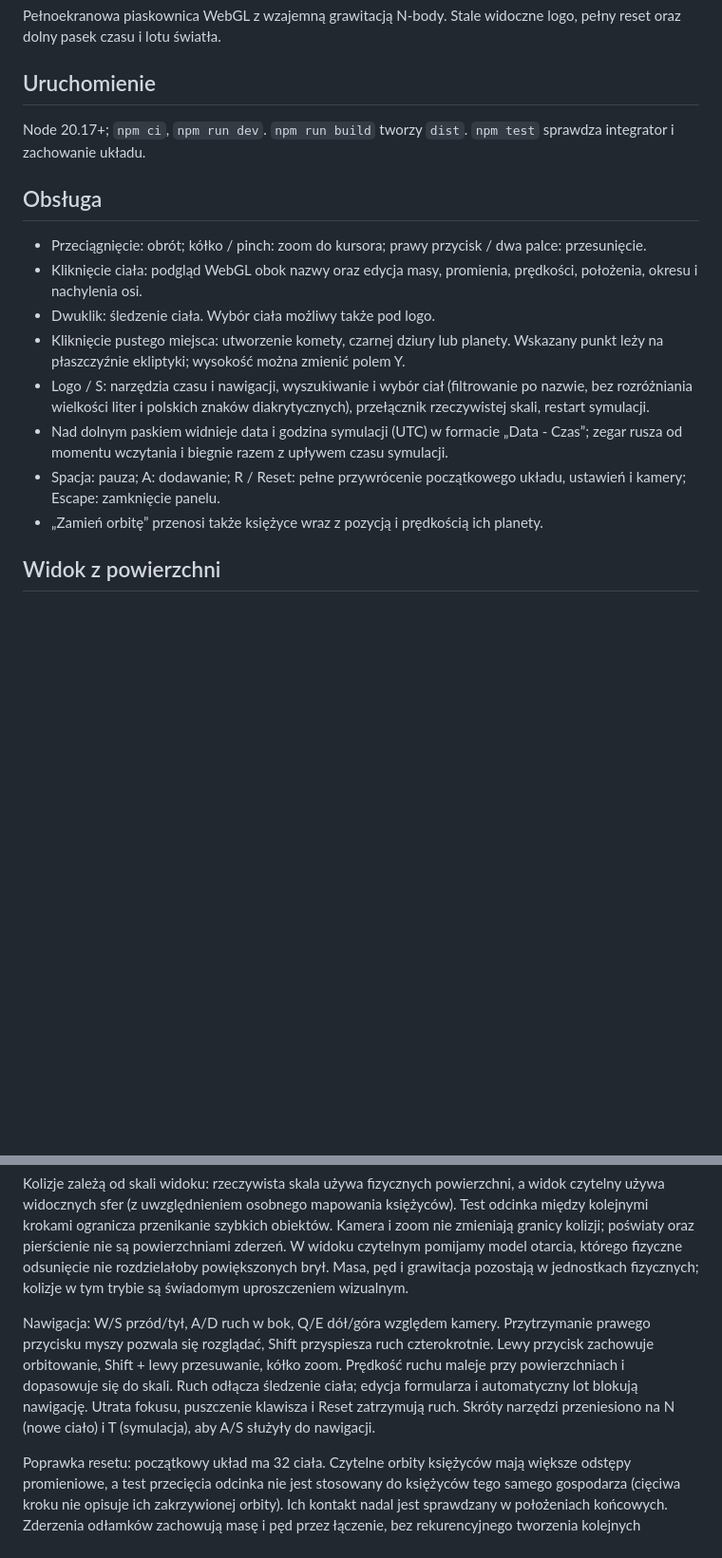
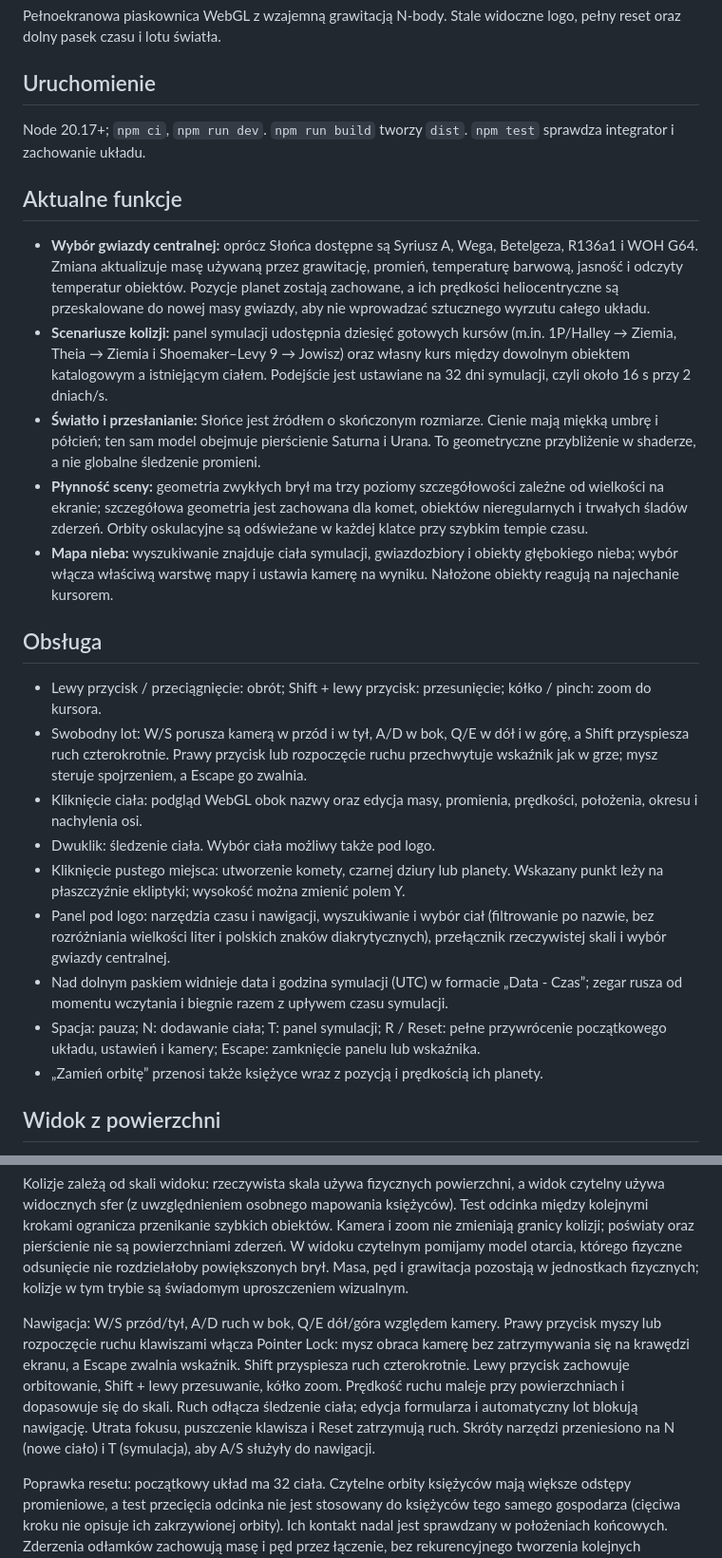
Before and after one commit to wadamczewski/solare, a Markdown page: README.md, 2 parts joined by grey strips. Shown at 95% size. Drawn GitHub-style; blank space fills up the shorter version.

Commit message:
Document current simulation capabilities

```diff
--- a/README.md
+++ b/README.md
@@ -6,15 +6,24 @@ Pełnoekranowa piaskownica WebGL z wzajemną grawitacją N-body. Stale widoczne
 
 Node 20.17+; `npm ci`, `npm run dev`. `npm run build` tworzy `dist`. `npm test` sprawdza integrator i zachowanie układu.
 
+## Aktualne funkcje
+
+- **Wybór gwiazdy centralnej:** oprócz Słońca dostępne są Syriusz A, Wega, Betelgeza, R136a1 i WOH G64. Zmiana aktualizuje masę używaną przez grawitację, promień, temperaturę barwową, jasność i odczyty temperatur obiektów. Pozycje planet zostają zachowane, a ich prędkości heliocentryczne są przeskalowane do nowej masy gwiazdy, aby nie wprowadzać sztucznego wyrzutu całego układu.
+- **Scenariusze kolizji:** panel symulacji udostępnia dziesięć gotowych kursów (m.in. 1P/Halley → Ziemia, Theia → Ziemia i Shoemaker–Levy 9 → Jowisz) oraz własny kurs między dowolnym obiektem katalogowym a istniejącym ciałem. Podejście jest ustawiane na 32 dni symulacji, czyli około 16 s przy 2 dniach/s.
+- **Światło i przesłanianie:** Słońce jest źródłem o skończonym rozmiarze. Cienie mają miękką umbrę i półcień; ten sam model obejmuje pierścienie Saturna i Urana. To geometryczne przybliżenie w shaderze, a nie globalne śledzenie promieni.
+- **Płynność sceny:** geometria zwykłych brył ma trzy poziomy szczegółowości zależne od wielkości na ekranie; szczegółowa geometria jest zachowana dla komet, obiektów nieregularnych i trwałych śladów zderzeń. Orbity oskulacyjne są odświeżane w każdej klatce przy szybkim tempie czasu.
+- **Mapa nieba:** wyszukiwanie znajduje ciała symulacji, gwiazdozbiory i obiekty głębokiego nieba; wybór włącza właściwą warstwę mapy i ustawia kamerę na wyniku. Nałożone obiekty reagują na najechanie kursorem.
+
 ## Obsługa
 
-- Przeciągnięcie: obrót; kółko / pinch: zoom do kursora; prawy przycisk / dwa palce: przesunięcie.
+- Lewy przycisk / przeciągnięcie: obrót; Shift + lewy przycisk: przesunięcie; kółko / pinch: zoom do kursora.
+- Swobodny lot: W/S porusza kamerą w przód i w tył, A/D w bok, Q/E w dół i w górę, a Shift przyspiesza ruch czterokrotnie. Prawy przycisk lub rozpoczęcie ruchu przechwytuje wskaźnik jak w grze; mysz steruje spojrzeniem, a Escape go zwalnia.
 - Kliknięcie ciała: podgląd WebGL obok nazwy oraz edycja masy, promienia, prędkości, położenia, okresu i nachylenia osi.
 - Dwuklik: śledzenie ciała. Wybór ciała możliwy także pod logo.
 - Kliknięcie pustego miejsca: utworzenie komety, czarnej dziury lub planety. Wskazany punkt leży na płaszczyźnie ekliptyki; wysokość można zmienić polem Y.
-- Logo / S: narzędzia czasu i nawigacji, wyszukiwanie i wybór ciał (filtrowanie po nazwie, bez rozróżniania wielkości liter i polskich znaków diakrytycznych), przełącznik rzeczywistej skali, restart symulacji.
+- Panel pod logo: narzędzia czasu i nawigacji, wyszukiwanie i wybór ciał (filtrowanie po nazwie, bez rozróżniania wielkości liter i polskich znaków diakrytycznych), przełącznik rzeczywistej skali i wybór gwiazdy centralnej.
 - Nad dolnym paskiem widnieje data i godzina symulacji (UTC) w formacie „Data - Czas”; zegar rusza od momentu wczytania i biegnie razem z upływem czasu symulacji.
-- Spacja: pauza; A: dodawanie; R / Reset: pełne przywrócenie początkowego układu, ustawień i kamery; Escape: zamknięcie panelu.
+- Spacja: pauza; N: dodawanie ciała; T: panel symulacji; R / Reset: pełne przywrócenie początkowego układu, ustawień i kamery; Escape: zamknięcie panelu lub wskaźnika.
 - „Zamień orbitę” przenosi także księżyce wraz z pozycją i prędkością ich planety.
 
 ## Widok z powierzchni
@@ -149,7 +160,7 @@ Wartości są przybliżone, bez przedziałów niepewności; używamy tabel param
 
 Kolizje zależą od skali widoku: rzeczywista skala używa fizycznych powierzchni, a widok czytelny używa widocznych sfer (z uwzględnieniem osobnego mapowania księżyców). Test odcinka między kolejnymi krokami ogranicza przenikanie szybkich obiektów. Kamera i zoom nie zmieniają granicy kolizji; poświaty oraz pierścienie nie są powierzchniami zderzeń. W widoku czytelnym pomijamy model otarcia, którego fizyczne odsunięcie nie rozdzielałoby powiększonych brył. Masa, pęd i grawitacja pozostają w jednostkach fizycznych; kolizje w tym trybie są świadomym uproszczeniem wizualnym.
 
-Nawigacja: W/S przód/tył, A/D ruch w bok, Q/E dół/góra względem kamery. Przytrzymanie prawego przycisku myszy pozwala się rozglądać, Shift przyspiesza ruch czterokrotnie. Lewy przycisk zachowuje orbitowanie, Shift + lewy przesuwanie, kółko zoom. Prędkość ruchu maleje przy powierzchniach i dopasowuje się do skali. Ruch odłącza śledzenie ciała; edycja formularza i automatyczny lot blokują nawigację. Utrata fokusu, puszczenie klawisza i Reset zatrzymują ruch. Skróty narzędzi przeniesiono na N (nowe ciało) i T (symulacja), aby A/S służyły do nawigacji.
+Nawigacja: W/S przód/tył, A/D ruch w bok, Q/E dół/góra względem kamery. Prawy przycisk myszy lub rozpoczęcie ruchu klawiszami włącza Pointer Lock: mysz obraca kamerę bez zatrzymywania się na krawędzi ekranu, a Escape zwalnia wskaźnik. Shift przyspiesza ruch czterokrotnie. Lewy przycisk zachowuje orbitowanie, Shift + lewy przesuwanie, kółko zoom. Prędkość ruchu maleje przy powierzchniach i dopasowuje się do skali. Ruch odłącza śledzenie ciała; edycja formularza i automatyczny lot blokują nawigację. Utrata fokusu, puszczenie klawisza i Reset zatrzymują ruch. Skróty narzędzi przeniesiono na N (nowe ciało) i T (symulacja), aby A/S służyły do nawigacji.
 
 Poprawka resetu: początkowy układ ma 32 ciała. Czytelne orbity księżyców mają większe odstępy promieniowe, a test przecięcia odcinka nie jest stosowany do księżyców tego samego gospodarza (cięciwa kroku nie opisuje ich zakrzywionej orbity). Ich kontakt nadal jest sprawdzany w położeniach końcowych. Zderzenia odłamków zachowują masę i pęd przez łączenie, bez rekurencyjnego tworzenia kolejnych generacji. Test regresji kontroluje pierwsze 10 dni po resecie. W długiej symulacji powiększone ciała nadal mogą rzeczywiście zetknąć się w widoku czytelnym.
 
```
Also changed, not shown: other parts of README.md (+2 -0 lines).
